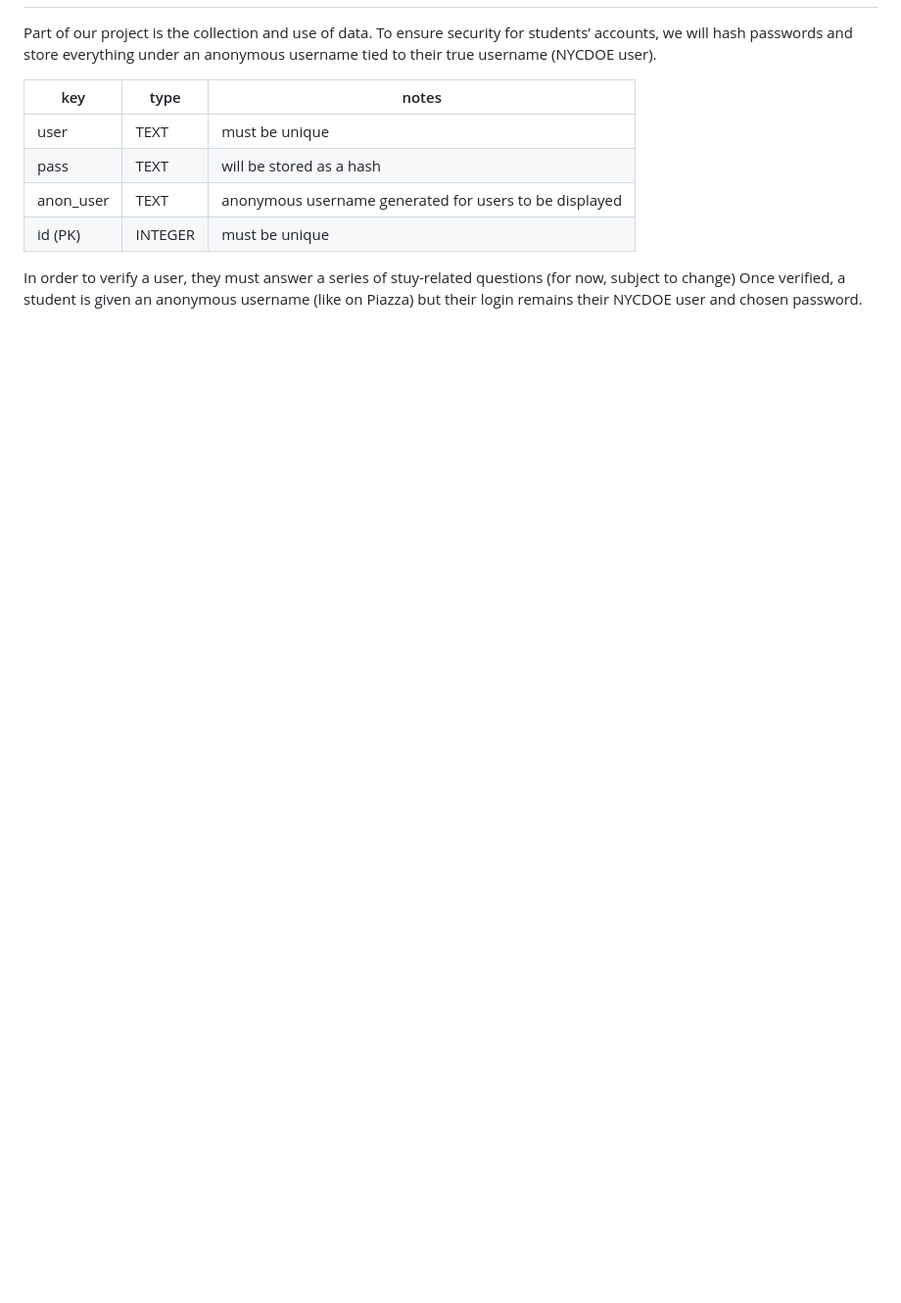
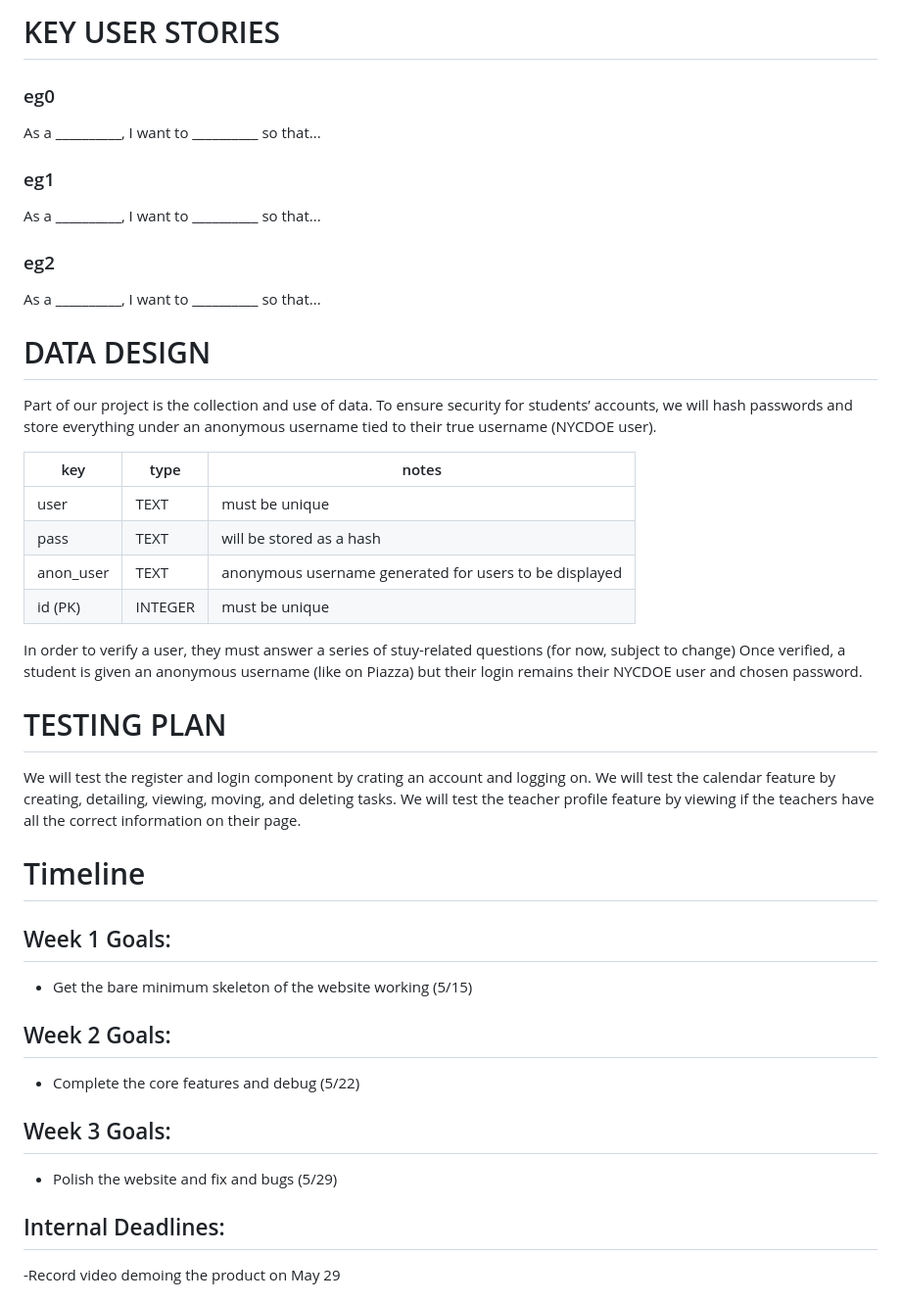
Before and after one commit to nk-nyc/p05-hojpoj-stuypedia, a Markdown page: design.md, the part around one of its changes. Shown at 98% size. Drawn GitHub-style; blank space fills up the shorter version.

```diff
--- a/design.md
+++ b/design.md
@@ -29,3 +63,15 @@ Stuypedia is a website specific for Stuyvesant students. Thie website allows stu
+# KEY USER STORIES
+### eg0
+As a __________, I want to __________ so that...
+
+### eg1
+As a __________, I want to __________ so that...
+
+### eg2
+As a __________, I want to __________ so that...
+
+
+# DATA DESIGN
 Part of our project is the collection and use of data. To ensure security for students’ accounts, we will hash passwords and store everything under an anonymous username tied to their true username (NYCDOE user).
 
 | key  | type |  notes    |
@@ -36,3 +82,20 @@ Part of our project is the collection and use of data. To ensure security for st
 | id (PK) | INTEGER  | must be unique |
 
 In order to verify a user, they must answer a series of stuy-related questions (for now, subject to change) Once verified, a student is given an anonymous username (like on Piazza) but their login remains their NYCDOE user and chosen password.
+
+
+# TESTING PLAN
+We will test the register and login component by crating an account and logging on. We will test the calendar feature by creating, detailing, viewing, moving, and deleting tasks. We will test the teacher profile feature by viewing if the teachers have all the correct information on their page.
+
+# Timeline
+## Week 1 Goals:
+- Get the bare minimum skeleton of the website working (5/15)
+## Week 2 Goals:
+- Complete the core features and debug (5/22)
+## Week 3 Goals:
+- Polish the website and fix and bugs (5/29)
+## Internal Deadlines:
+-Record video demoing the product on May 29
+
+
+
```
Also changed, not shown: other parts of design.md (+50 -39 lines).
